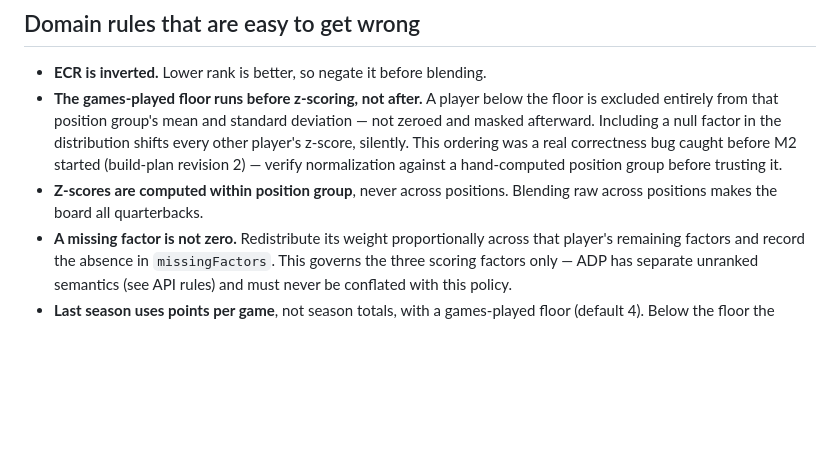
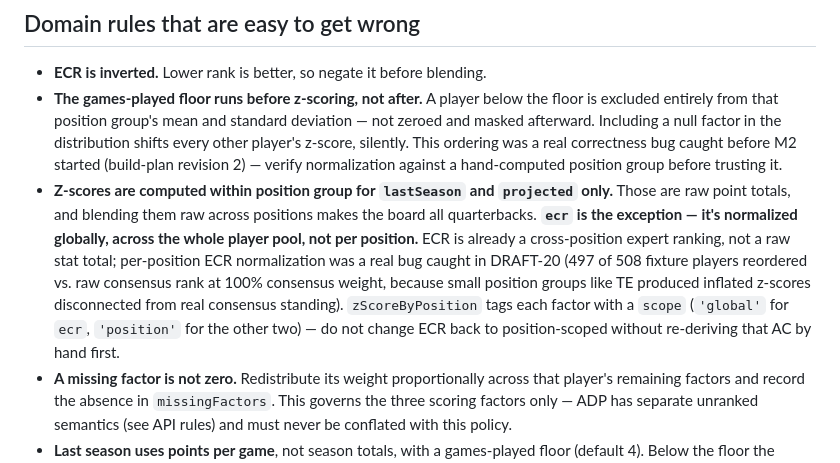
Before and after one commit to JoshuaVaneps/fantasy-weighted-ranking, a Markdown page: CLAUDE.md, the part around the change. Rendered like a GitHub page; blank space fills up the shorter version.

```diff
--- a/CLAUDE.md
+++ b/CLAUDE.md
@@ -64,8 +64,16 @@ default.
   other player's z-score, silently. This ordering was a real correctness bug caught
   before M2 started (build-plan revision 2) — verify normalization against a
   hand-computed position group before trusting it.
-- **Z-scores are computed within position group**, never across positions. Blending
-  raw across positions makes the board all quarterbacks.
+- **Z-scores are computed within position group for `lastSeason` and `projected`
+  only.** Those are raw point totals, and blending them raw across positions makes the
+  board all quarterbacks. **`ecr` is the exception — it's normalized globally, across
+  the whole player pool, not per position.** ECR is already a cross-position expert
+  ranking, not a raw stat total; per-position ECR normalization was a real bug caught
+  in DRAFT-20 (497 of 508 fixture players reordered vs. raw consensus rank at 100%
+  consensus weight, because small position groups like TE produced inflated z-scores
+  disconnected from real consensus standing). `zScoreByPosition` tags each factor with
+  a `scope` (`'global'` for `ecr`, `'position'` for the other two) — do not change ECR
+  back to position-scoped without re-deriving that AC by hand first.
 - **A missing factor is not zero.** Redistribute its weight proportionally across that
   player's remaining factors and record the absence in `missingFactors`. This governs
   the three scoring factors only — ADP has separate unranked semantics (see API rules)
```
Also changed, not shown: docs/m2-wrapup.md (added, +99 -0 lines).
